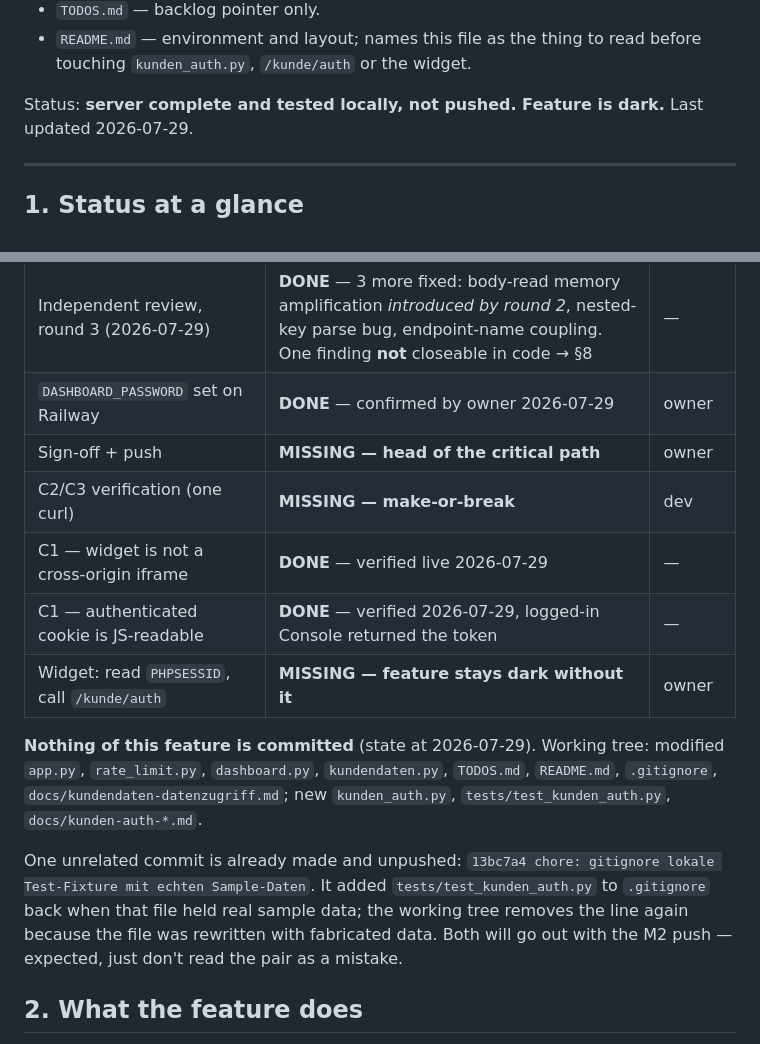
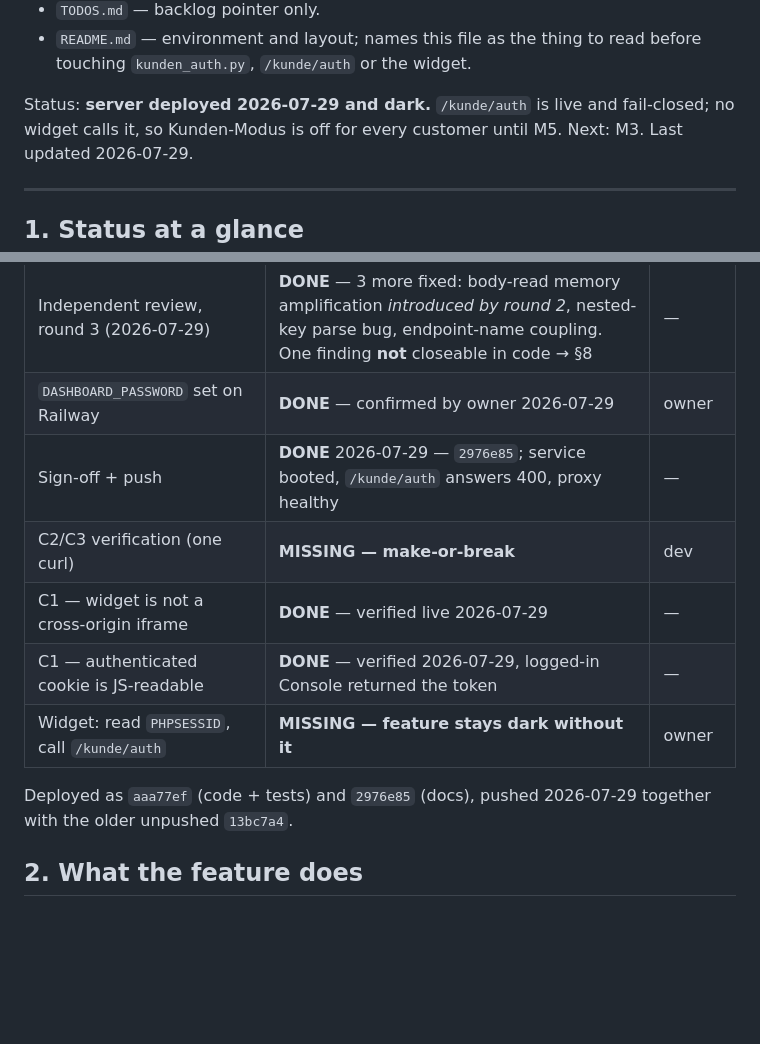
Before and after one commit to theRealProHacker/chamaeleon-webbot, a Markdown page: docs/kunden-auth-spec.md, 2 parts joined by grey strips. Drawn GitHub-style; blank space fills up the shorter version.

Commit message:
docs: Spec auf M2 fortgeschrieben — deployed und dark
Wie in §11 vorgesehen nach dem Push: Status-Zeile, Sign-off-Zeile und der
Working-Tree-Absatz (jetzt Historie) angepasst. Service ist hochgekommen,
/kunde/auth antwortet mit 400, der Proxy liefert weiter 200 — womit auch M1
empirisch bestätigt ist, denn ohne DASHBOARD_PASSWORD würde der Dienst gar
nicht starten.

Co-Authored-By: Claude Opus 5 <noreply@anthropic.com>

```diff
--- a/docs/kunden-auth-spec.md
+++ b/docs/kunden-auth-spec.md
@@ -14,7 +14,9 @@ contradict each other last time (plan, eng review Issue 6).
 - `README.md` — environment and layout; names this file as the thing to read
   before touching `kunden_auth.py`, `/kunde/auth` or the widget.
 
-Status: **server complete and tested locally, not pushed. Feature is dark.**
+Status: **server deployed 2026-07-29 and dark.** `/kunde/auth` is live and
+fail-closed; no widget calls it, so Kunden-Modus is off for every customer until
+M5. Next: M3.
 Last updated 2026-07-29.
 
 ---
@@ -31,22 +33,14 @@ Last updated 2026-07-29.
 | Independent review, round 2 (2026-07-29) | **DONE** — 5 fixed: bind/unbind race under gevent, unbind-skipping body paths, `compare_digest` on non-ASCII, `$` anchor, loose Kundennummer gate | — |
 | Independent review, round 3 (2026-07-29) | **DONE** — 3 more fixed: body-read memory amplification *introduced by round 2*, nested-key parse bug, endpoint-name coupling. One finding **not** closeable in code → §8 | — |
 | `DASHBOARD_PASSWORD` set on Railway | **DONE** — confirmed by owner 2026-07-29 | owner |
-| Sign-off + push | **MISSING — head of the critical path** | owner |
+| Sign-off + push | **DONE** 2026-07-29 — `2976e85`; service booted, `/kunde/auth` answers 400, proxy healthy | — |
 | C2/C3 verification (one curl) | **MISSING — make-or-break** | dev |
 | C1 — widget is not a cross-origin iframe | **DONE** — verified live 2026-07-29 | — |
 | C1 — authenticated cookie is JS-readable | **DONE** — verified 2026-07-29, logged-in Console returned the token | — |
 | Widget: read `PHPSESSID`, call `/kunde/auth` | **MISSING — feature stays dark without it** | owner |
 
-**Nothing of this feature is committed** (state at 2026-07-29). Working tree:
-modified `app.py`, `rate_limit.py`, `dashboard.py`, `kundendaten.py`, `TODOS.md`,
-`README.md`, `.gitignore`, `docs/kundendaten-datenzugriff.md`; new
-`kunden_auth.py`, `tests/test_kunden_auth.py`, `docs/kunden-auth-*.md`.
-
-One unrelated commit is already made and unpushed: `13bc7a4 chore: gitignore
-lokale Test-Fixture mit echten Sample-Daten`. It added `tests/test_kunden_auth.py`
-to `.gitignore` back when that file held real sample data; the working tree
-removes the line again because the file was rewritten with fabricated data. Both
-will go out with the M2 push — expected, just don't read the pair as a mistake.
+Deployed as `aaa77ef` (code + tests) and `2976e85` (docs), pushed 2026-07-29
+together with the older unpushed `13bc7a4`.
 
 ## 2. What the feature does
 
```
